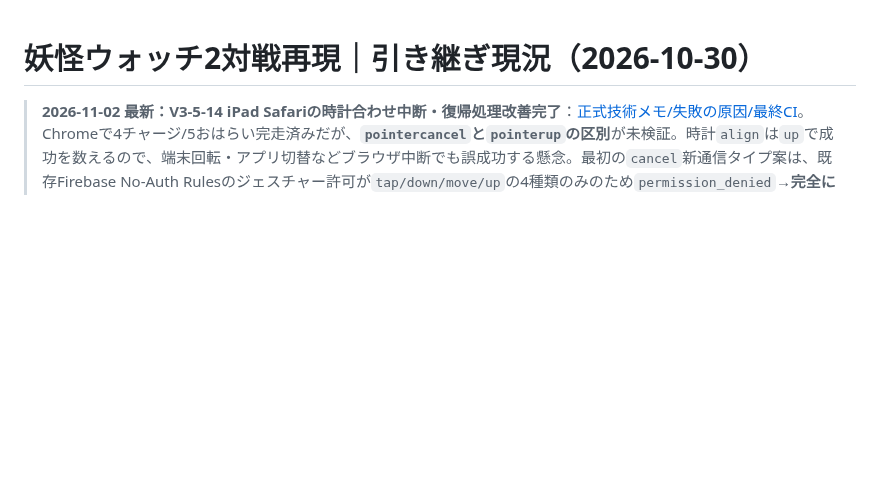
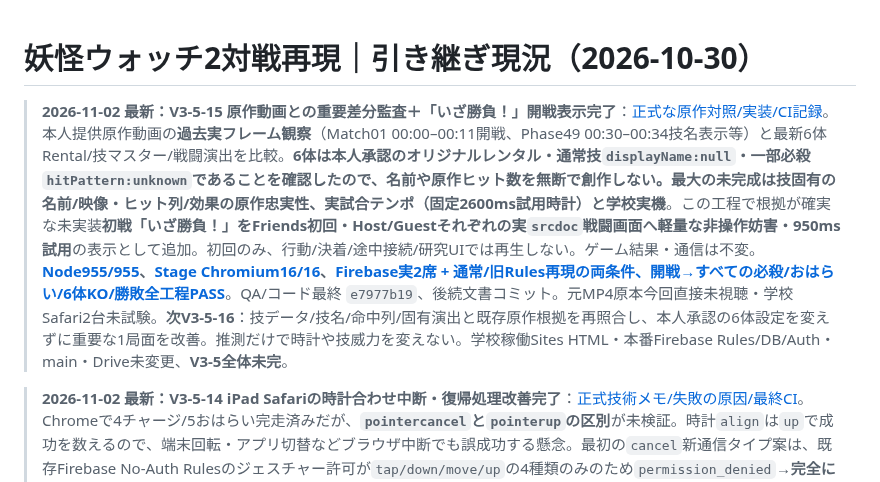
Before and after one commit to 8mahi8/yokai-battle-lab, a Markdown page: docs/HANDOFF_LATEST_20261030.md, the part around the change. Drawn GitHub-style; blank space fills up the shorter version.

Commit message:
docs(v3-5-15): update HANDOFF_LATEST_20261030.md after original video evidence gap audit

```diff
--- a/docs/HANDOFF_LATEST_20261030.md
+++ b/docs/HANDOFF_LATEST_20261030.md
@@ -1,4 +1,6 @@
 # 妖怪ウォッチ2対戦再現｜引き継ぎ現況（2026-10-30）
+
+> **2026-11-02 最新：V3-5-15 原作動画との重要差分監査＋「いざ勝負！」開戦表示完了**：[正式な原作対照/実装/CI記録](./ENGINE_V3_5_15_ORIGINAL_PVP_GAP_PRIORITIES_AND_OPENING_20261102.md)。本人提供原作動画の**過去実フレーム観察**（Match01 00:00–00:11開戦、Phase49 00:30–00:34技名表示等）と最新6体Rental/技マスター/戦闘演出を比較。**6体は本人承認のオリジナルレンタル・通常技`displayName:null`・一部必殺`hitPattern:unknown`**であることを確認したので、名前や原作ヒット数を無断で創作しない。最大の未完成は**技固有の名前/映像・ヒット列/効果の原作忠実性、実試合テンポ（固定2600ms試用時計）と学校実機**。この工程で根拠が確実な未実装**初戦「いざ勝負！」**をFriends初回・Host/Guestそれぞれの実`srcdoc`戦闘画面へ軽量な**非操作妨害・950ms試用**の表示として追加。初回のみ、行動/決着/途中接続/研究UIでは再生しない。ゲーム結果・通信は不変。**[Node955/955](https://github.com/8mahi8/yokai-battle-lab/actions/runs/41331203475)、[Stage Chromium16/16](https://github.com/8mahi8/yokai-battle-lab/actions/runs/41331203441)、[Firebase実2席 + 通常/旧Rules再現の両条件、開戦→すべての必殺/おはらい/6体KO/勝敗全工程PASS](https://github.com/8mahi8/yokai-battle-lab/actions/runs/41331185608)**。QA/コード最終 `e7977b19`、後続文書コミット。元MP4原本今回直接未視聴・学校Safari2台未試験。**次V3-5-16**：技データ/技名/命中列/固有演出と既存原作根拠を再照合し、本人承認の6体設定を変えずに重要な1局面を改善。推測だけで時計や技威力を変えない。学校稼働Sites HTML・本番Firebase Rules/DB/Auth・main・Drive未変更、**V3-5全体未完**。
 
 > **2026-11-02 最新：V3-5-14 iPad Safariの時計合わせ中断・復帰処理改善完了**：[正式技術メモ/失敗の原因/最終CI](./ENGINE_V3_5_14_SAFARI_POINTERCANCEL_ALIGNMENT_RECOVERY_20261102.md)。Chromeで4チャージ/5おはらい完走済みだが、**`pointercancel`と`pointerup`の区別**が未検証。時計`align`は`up`で成功を数えるので、端末回転・アプリ切替などブラウザ中断でも誤成功する懸念。最初の`cancel`新通信タイプ案は、既存Firebase No-Auth Rulesのジェスチャー許可が`tap/down/move/up`の4種類のみのため`permission_denied`→**完全に撤回、Rulesを変更せず**。最終`ui/match-stage.mjs`では**時計の`pointercancel/lostpointercapture`で`up`を送らない**。次の本物の`down`で前の時計ドラッグが未完了ならエンジンが12時に戻して新操作を認識する（他ジェスチャー/正常な指離しは従来どおり）。**実Firebase無認証2席`?chargecycle`**で時計針を目標に置いて`pointercancel`→成功回数/妖気不変→もう一度正しい3回のPointer操作で必殺実発動、かつ従来の`spin/trace`、pop/5種Purify、通常/G・6KO/勝敗も**通常/旧Rules再現の両条件完全PASS**。[Node953/953](https://github.com/8mahi8/yokai-battle-lab/actions/runs/41329695172)、[Stage16/16](https://github.com/8mahi8/yokai-battle-lab/actions/runs/41329691071)、[Firebase実2席2回全工程](https://github.com/8mahi8/yokai-battle-lab/actions/runs/41329695160)。ゲーム/QA検証済みHEAD`f4274012`、後続資料コミット。学校iPad Safari実機2台と元MP4原本直接再視聴は未試験。**次V3-5-15は原作に対する主要な戦闘/演出/コンテンツ差の優先順位確認、過剰な例外網羅はしない**。学校の稼働Sites HTML、Firebase本番Rules/Auth/DB、main/Drive無変更。V3-5全体未完成。
 
```
